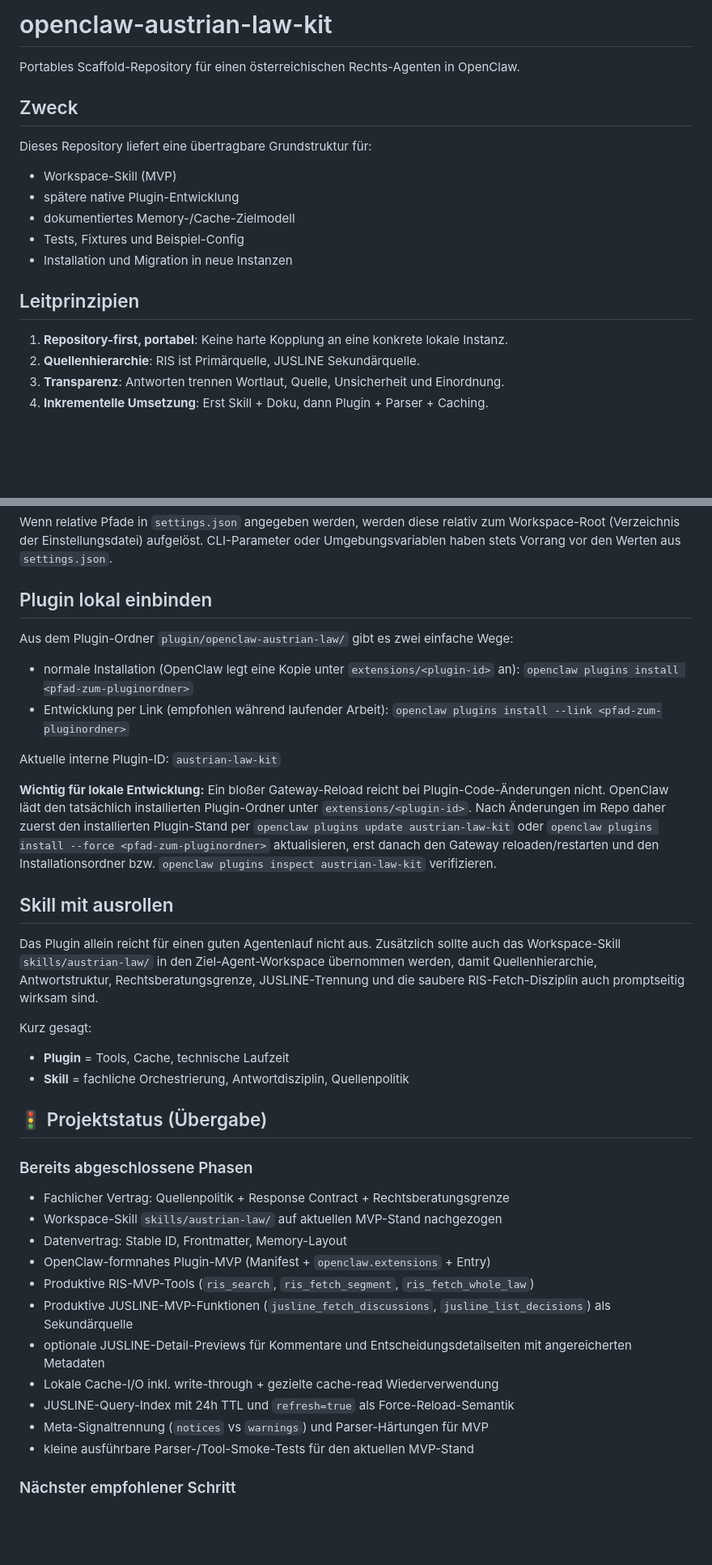
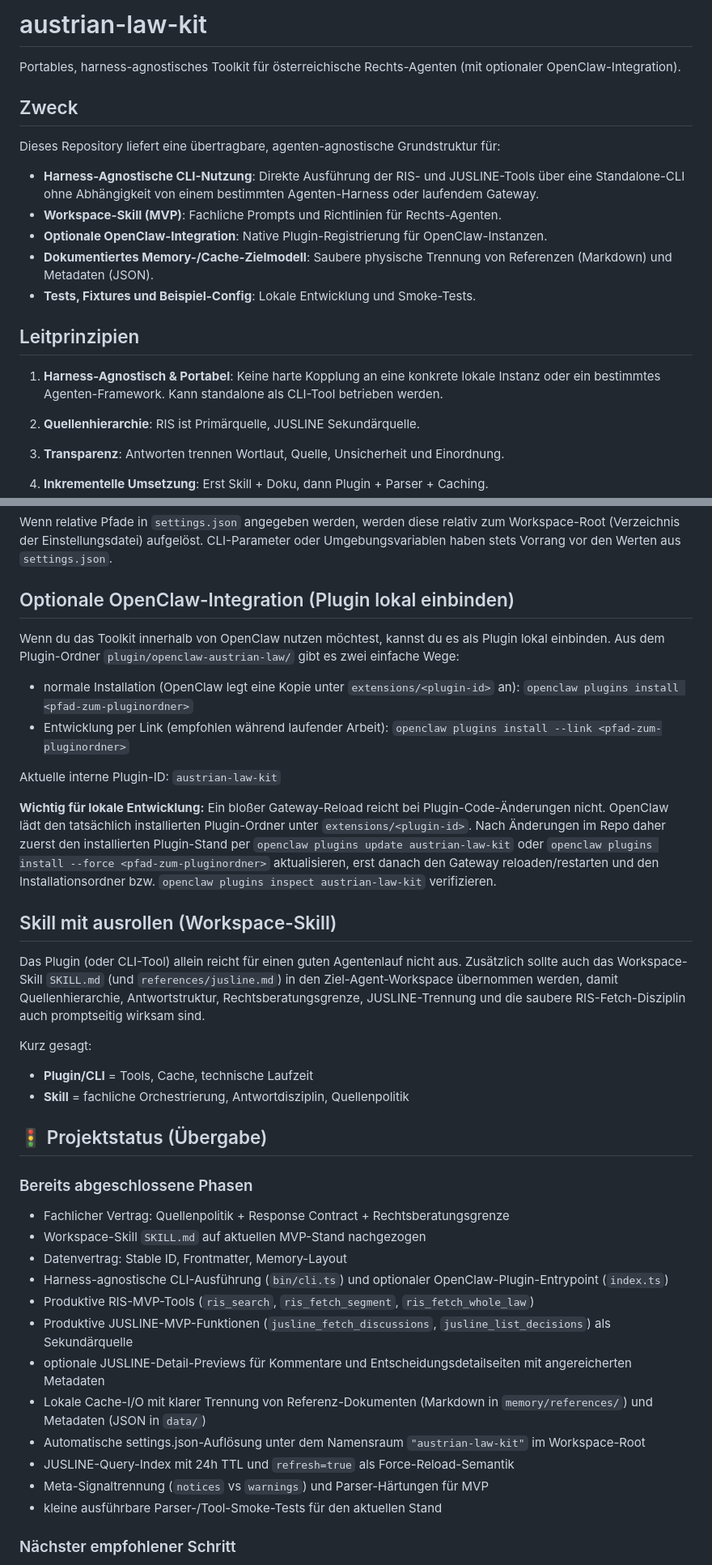
Before and after one commit to martinderm/austrian-law-kit, a Markdown page: README.md, 2 parts joined by grey strips. Shown at 81% size. Rendered like a GitHub page; blank space fills up the shorter version.

Commit message:
docs: rename repository and document harness-agnostic design in README

```diff
--- a/README.md
+++ b/README.md
@@ -1,19 +1,20 @@
-# openclaw-austrian-law-kit
+# austrian-law-kit
 
-Portables Scaffold-Repository für einen österreichischen Rechts-Agenten in OpenClaw.
+Portables, harness-agnostisches Toolkit für österreichische Rechts-Agenten (mit optionaler OpenClaw-Integration).
 
 ## Zweck
 
-Dieses Repository liefert eine übertragbare Grundstruktur für:
-- Workspace-Skill (MVP)
-- spätere native Plugin-Entwicklung
-- dokumentiertes Memory-/Cache-Zielmodell
-- Tests, Fixtures und Beispiel-Config
-- Installation und Migration in neue Instanzen
+Dieses Repository liefert eine übertragbare, agenten-agnostische Grundstruktur für:
+- **Harness-Agnostische CLI-Nutzung**: Direkte Ausführung der RIS- und JUSLINE-Tools über eine Standalone-CLI ohne Abhängigkeit von einem bestimmten Agenten-Harness oder laufendem Gateway.
+- **Workspace-Skill (MVP)**: Fachliche Prompts und Richtlinien für Rechts-Agenten.
+- **Optionale OpenClaw-Integration**: Native Plugin-Registrierung für OpenClaw-Instanzen.
+- **Dokumentiertes Memory-/Cache-Zielmodell**: Saubere physische Trennung von Referenzen (Markdown) und Metadaten (JSON).
+- **Tests, Fixtures und Beispiel-Config**: Lokale Entwicklung und Smoke-Tests.
 
 ## Leitprinzipien
 
-1. **Repository-first, portabel**: Keine harte Kopplung an eine konkrete lokale Instanz.
+1. **Harness-Agnostisch & Portabel**: Keine harte Kopplung an eine konkrete lokale Instanz oder ein bestimmtes Agenten-Framework. Kann standalone als CLI-Tool betrieben werden.
+
 2. **Quellenhierarchie**: RIS ist Primärquelle, JUSLINE Sekundärquelle.
 3. **Transparenz**: Antworten trennen Wortlaut, Quelle, Unsicherheit und Einordnung.
 4. **Inkrementelle Umsetzung**: Erst Skill + Doku, dann Plugin + Parser + Caching.
@@ -119,9 +122,9 @@ Wenn relative Pfade in `settings.json` angegeben werden, werden diese relativ zu
 
 
 
-## Plugin lokal einbinden
+## Optionale OpenClaw-Integration (Plugin lokal einbinden)
 
-Aus dem Plugin-Ordner `plugin/openclaw-austrian-law/` gibt es zwei einfache Wege:
+Wenn du das Toolkit innerhalb von OpenClaw nutzen möchtest, kannst du es als Plugin lokal einbinden. Aus dem Plugin-Ordner `plugin/openclaw-austrian-law/` gibt es zwei einfache Wege:
 
 - normale Installation (OpenClaw legt eine Kopie unter `extensions/<plugin-id>` an):
   `openclaw plugins install <pfad-zum-pluginordner>`
@@ -132,30 +135,30 @@ Aktuelle interne Plugin-ID: `austrian-law-kit`
 
 **Wichtig für lokale Entwicklung:** Ein bloßer Gateway-Reload reicht bei Plugin-Code-Änderungen nicht. OpenClaw lädt den tatsächlich installierten Plugin-Ordner unter `extensions/<plugin-id>`. Nach Änderungen im Repo daher zuerst den installierten Plugin-Stand per `openclaw plugins update austrian-law-kit` oder `openclaw plugins install --force <pfad-zum-pluginordner>` aktualisieren, erst danach den Gateway reloaden/restarten und den Installationsordner bzw. `openclaw plugins inspect austrian-law-kit` verifizieren.
 
-## Skill mit ausrollen
+## Skill mit ausrollen (Workspace-Skill)
 
-Das Plugin allein reicht für einen guten Agentenlauf nicht aus. Zusätzlich sollte auch das Workspace-Skill
-`skills/austrian-law/` in den Ziel-Agent-Workspace übernommen werden, damit Quellenhierarchie, Antwortstruktur,
-Rechtsberatungsgrenze, JUSLINE-Trennung und die saubere RIS-Fetch-Disziplin auch promptseitig wirksam sind.
+Das Plugin (oder CLI-Tool) allein reicht für einen guten Agentenlauf nicht aus. Zusätzlich sollte auch das Workspace-Skill `SKILL.md` (und `references/jusline.md`) in den Ziel-Agent-Workspace übernommen werden, damit Quellenhierarchie, Antwortstruktur, Rechtsberatungsgrenze, JUSLINE-Trennung und die saubere RIS-Fetch-Disziplin auch promptseitig wirksam sind.
 
 Kurz gesagt:
-- **Plugin** = Tools, Cache, technische Laufzeit
+- **Plugin/CLI** = Tools, Cache, technische Laufzeit
 - **Skill** = fachliche Orchestrierung, Antwortdisziplin, Quellenpolitik
 
 ## 🚦 Projektstatus (Übergabe)
 
 ### Bereits abgeschlossene Phasen
 - Fachlicher Vertrag: Quellenpolitik + Response Contract + Rechtsberatungsgrenze
-- Workspace-Skill `skills/austrian-law/` auf aktuellen MVP-Stand nachgezogen
+- Workspace-Skill `SKILL.md` auf aktuellen MVP-Stand nachgezogen
 - Datenvertrag: Stable ID, Frontmatter, Memory-Layout
-- OpenClaw-formnahes Plugin-MVP (Manifest + `openclaw.extensions` + Entry)
+- Harness-agnostische CLI-Ausführung (`bin/cli.ts`) und optionaler OpenClaw-Plugin-Entrypoint (`index.ts`)
 - Produktive RIS-MVP-Tools (`ris_search`, `ris_fetch_segment`, `ris_fetch_whole_law`)
 - Produktive JUSLINE-MVP-Funktionen (`jusline_fetch_discussions`, `jusline_list_decisions`) als Sekundärquelle
 - optionale JUSLINE-Detail-Previews für Kommentare und Entscheidungsdetailseiten mit angereicherten Metadaten
-- Lokale Cache-I/O inkl. write-through + gezielte cache-read Wiederverwendung
+- Lokale Cache-I/O mit klarer Trennung von Referenz-Dokumenten (Markdown in `memory/references/`) und Metadaten (JSON in `data/`)
+- Automatische settings.json-Auflösung unter dem Namensraum `"austrian-law-kit"` im Workspace-Root
 - JUSLINE-Query-Index mit 24h TTL und `refresh=true` als Force-Reload-Semantik
 - Meta-Signaltrennung (`notices` vs `warnings`) und Parser-Härtungen für MVP
-- kleine ausführbare Parser-/Tool-Smoke-Tests für den aktuellen MVP-Stand
+- kleine ausführbare Parser-/Tool-Smoke-Tests für den aktuellen Stand
+
 
 ### Nächster empfohlener Schritt
 - kleine Parser-Smoke-Edge-Cases oder minimale Fixture-Klärungen nachziehen, ohne RIS-Primärlogik anzutasten.
```
Also changed, not shown: other parts of README.md (+6 -4 lines).
